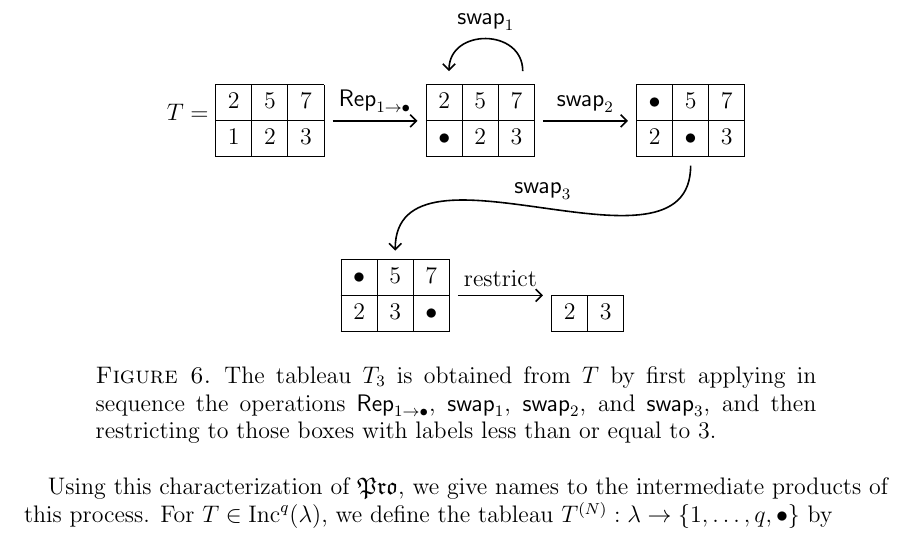
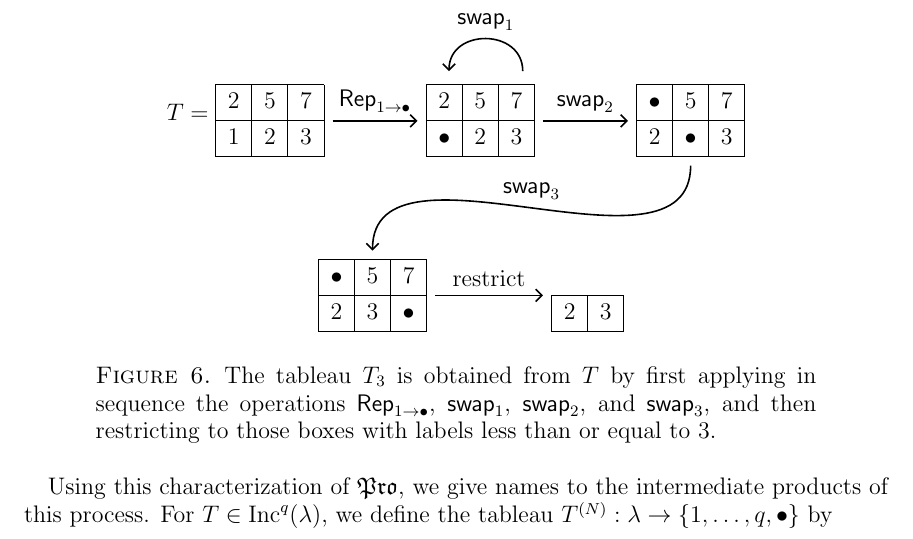
Before and after one commit to dogestoyevsky/ExceptionalPlanePartitions, a LaTeX paper (exceptionals3.tex): part of page 11 of 24, cut so that both start at the same text. Compiled offline with pdfLaTeX.

Commit message:
tweak fig 6

```diff
--- a/exceptionals3.tex
+++ b/exceptionals3.tex
@@ -536,8 +536,8 @@ To establish this relation, we first need to introduce notation for the steps in
 \node (T) {$T = \ytableaushort{257,123}$};
 \node[right=1.5 of T] (D) {\ytableaushort{257,\bullet 23}};
 \node[right = 1.5 of D] (T2) {\ytableaushort{\bullet 57,2 \bullet 3}};
-\node[below right = 1.5 and 0 of T] (T3) {\ytableaushort{\bullet 5 7,23 \bullet}};
-\node[right = 1.5 of T3] (Tres3) {\ytableaushort{\none,23}};
+\node[below right = 1.5 and -0.4 of T] (T3) {\ytableaushort{\bullet 5 7,23 \bullet}};
+\node[right = 1.9 of T3] (Tres3) {\ytableaushort{\none,23}};
 \node[above left = -.2 and -0.7 of D] (fake1) {};
 \node[above left = -.2 and -2.0 of D] (fake2) {};
 \path (T) edge[pil] node[above]{$\rep_{1 \rightarrow \bullet}$} (D);
```
Also changed, not shown: exceptionals3.pdf, 2 other files.
